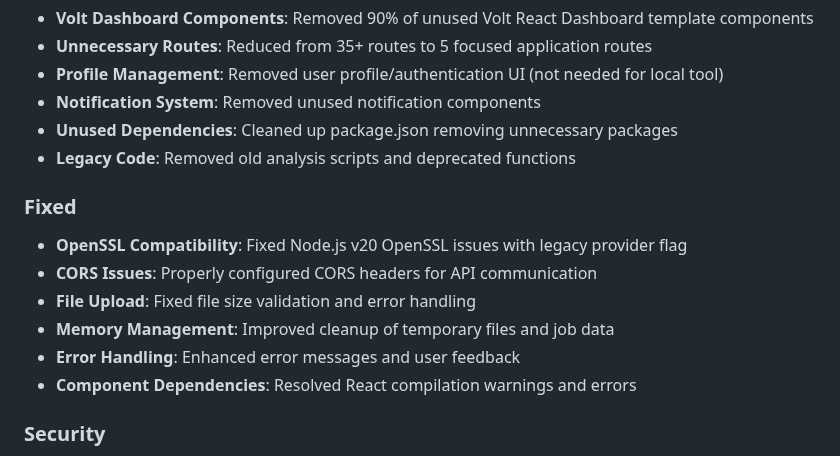
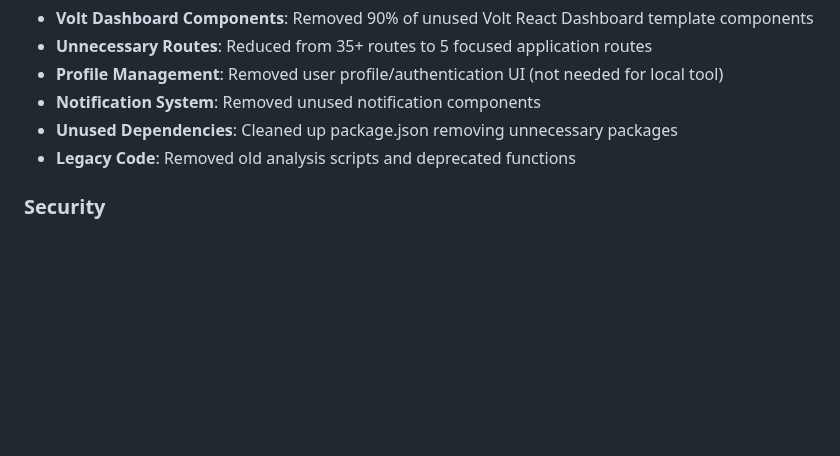
Before and after one commit to mandal-suman/EnvelopeX, a Markdown page: CHANGELOG.md, the part around the change. GitHub-like rendering; blank space fills up the shorter version.

Commit message:
UI Improvement & Functionality Improvement

```diff
--- a/CHANGELOG.md
+++ b/CHANGELOG.md
@@ -78,15 +78,6 @@ This release represents a complete transformation of EnvelopeX from a basic emai
 - **Unused Dependencies**: Cleaned up package.json removing unnecessary packages
 - **Legacy Code**: Removed old analysis scripts and deprecated functions
 
-### Fixed
-
-- **OpenSSL Compatibility**: Fixed Node.js v20 OpenSSL issues with legacy provider flag
-- **CORS Issues**: Properly configured CORS headers for API communication
-- **File Upload**: Fixed file size validation and error handling
-- **Memory Management**: Improved cleanup of temporary files and job data
-- **Error Handling**: Enhanced error messages and user feedback
-- **Component Dependencies**: Resolved React compilation warnings and errors
-
 ### Security
 
 - **No External Transmission**: All analysis performed locally with no data leaving the system
```
